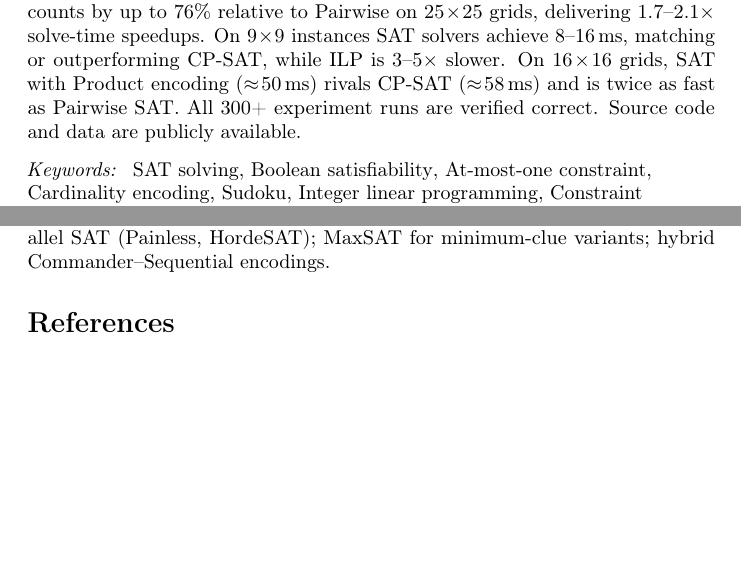
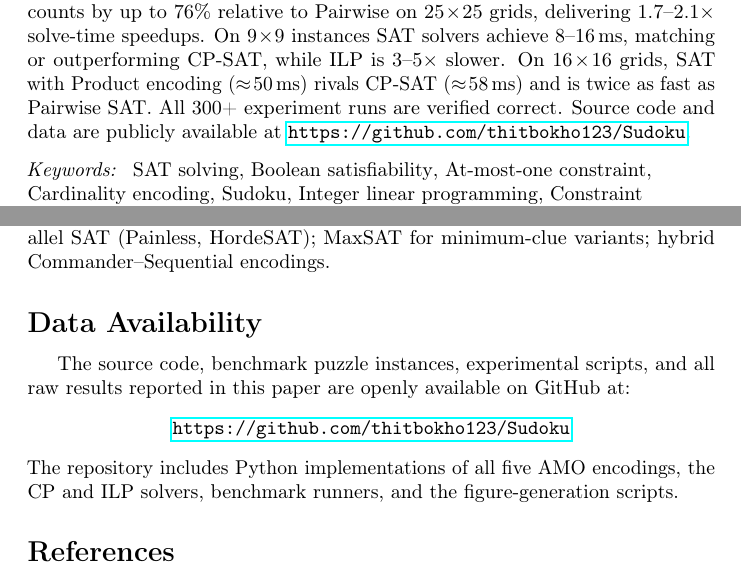
Before and after one commit to thitbokho123/Sudoku, a LaTeX paper (sudoku/paper.tex): two parts of pages 1 and 11 of 12, joined at a grey line, cut so that both start at the same text, the shorter picture padded with empty space. Compiled offline with pdfLaTeX.

Commit message:
Add GitHub link to abstract and Data Availability section

```diff
--- a/sudoku/paper.tex
+++ b/sudoku/paper.tex
@@ -112,7 +112,8 @@ outperforming CP-SAT, while ILP is $3$--$5\times$ slower.
 On $16\!\times\!16$ grids, SAT with Product encoding ($\approx\!50$\,ms)
 rivals CP-SAT ($\approx\!58$\,ms) and is twice as fast as Pairwise SAT.
 All 300+ experiment runs are verified correct.
-Source code and data are publicly available.
+Source code and data are publicly available at
+\url{https://github.com/thitbokho123/Sudoku}.
 \end{abstract}
 
 \begin{keyword}
@@ -649,6 +650,20 @@ $25\!\times\!25$ grid sizes.
 evaluating parallel SAT (Painless, HordeSAT); MaxSAT for minimum-clue
 variants; hybrid Commander--Sequential encodings.
 
+
+%%===========================================================
+%% Data Availability
+%%===========================================================
+\section*{Data Availability}
+
+The source code, benchmark puzzle instances, experimental scripts, and
+all raw results reported in this paper are openly available on GitHub at:
+\begin{center}
+  \url{https://github.com/thitbokho123/Sudoku}
+\end{center}
+The repository includes Python implementations of all five AMO encodings,
+the CP and ILP solvers, benchmark runners, and the figure-generation scripts.
+
 %%===========================================================
 %% References
 %%===========================================================
```
Also changed, not shown: sudoku/report.pdf (added), 1 other file.
